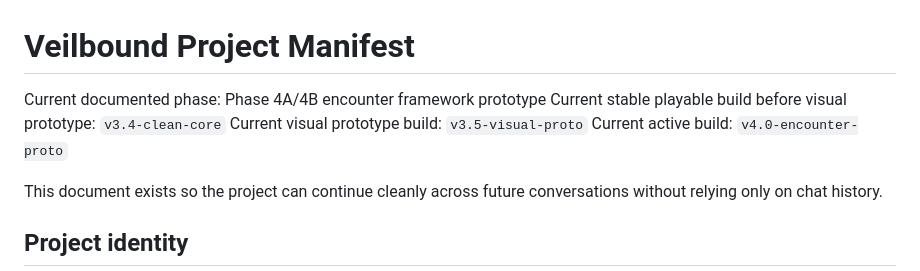
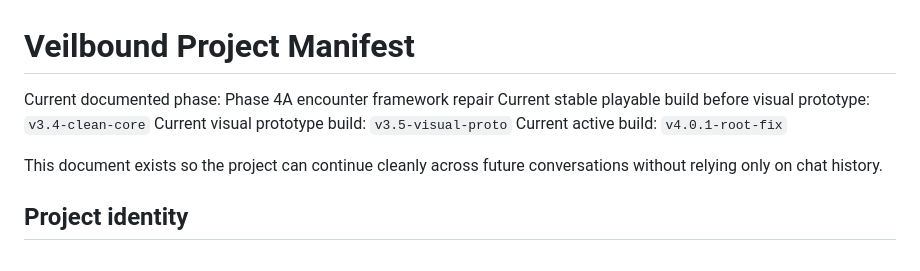
Before and after one commit to justsomebobby/Veilbound, a Markdown page: PROJECT_MANIFEST.md, the part around one of its changes. Rendered like a GitHub page.

```diff
--- a/PROJECT_MANIFEST.md
+++ b/PROJECT_MANIFEST.md
@@ -1,9 +1,9 @@
 # Veilbound Project Manifest
 
-Current documented phase: Phase 4A/4B encounter framework prototype
+Current documented phase: Phase 4A encounter framework repair
 Current stable playable build before visual prototype: `v3.4-clean-core`
 Current visual prototype build: `v3.5-visual-proto`
-Current active build: `v4.0-encounter-proto`
+Current active build: `v4.0.1-root-fix`
 
 This document exists so the project can continue cleanly across future conversations without relying only on chat history.
 
```
Also changed, not shown: other parts of PROJECT_MANIFEST.md (+31 -29 lines).
